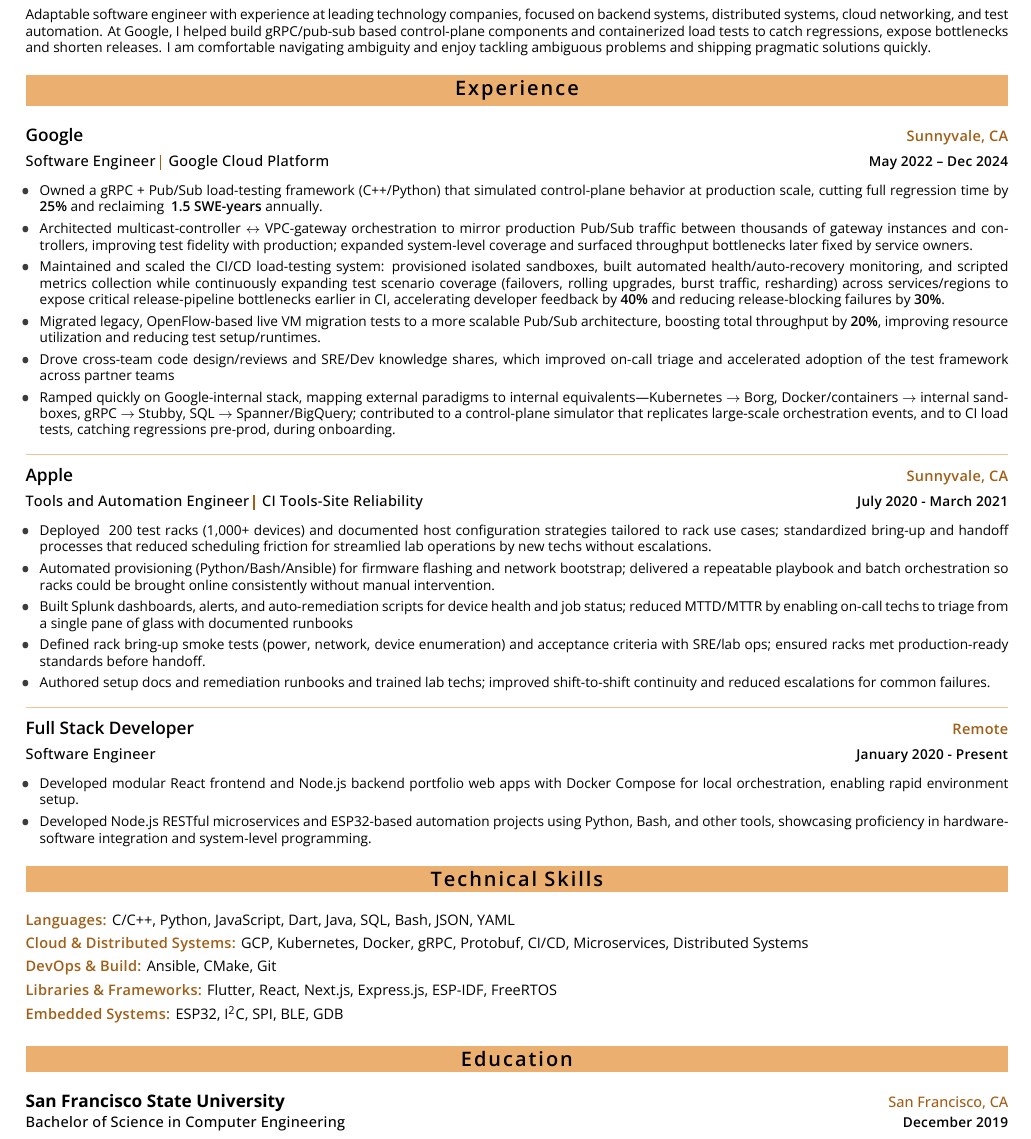
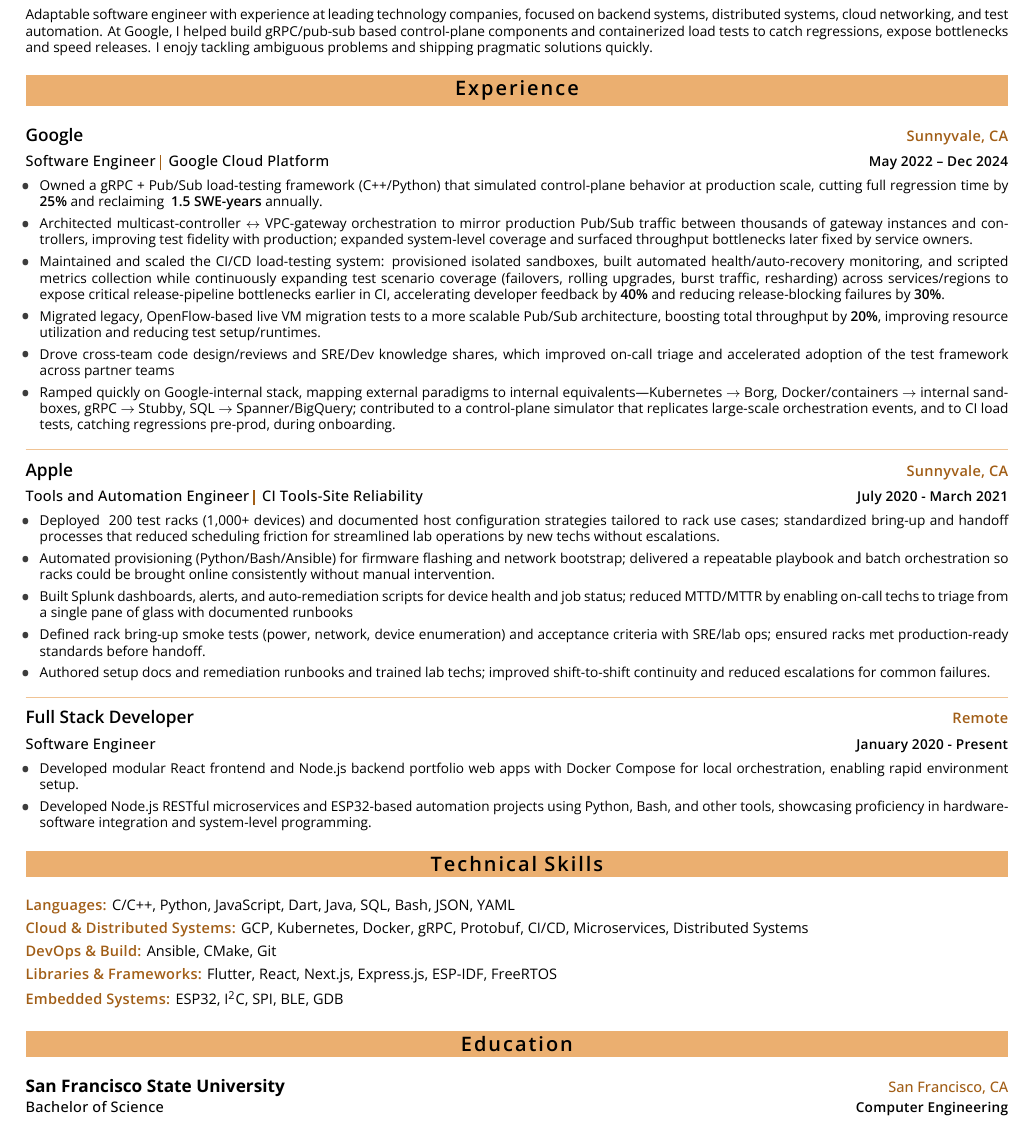
Before and after one commit to alanoj/CitrusCV, a LaTeX CV (resume.tex, which reads resumeClass.cls): part of page 1 of 2 before the commit and part of the page after it, cut so that both start at the same text. Compiled offline with XeLaTeX; a LaTeX package or settings file that is missing is left out.

Commit message:
minor summary editing changes.

```diff
--- a/resume.tex
+++ b/resume.tex
@@ -13,7 +13,7 @@
 \resumeheader\sectionTitle{Professional Summary}
 \newSection{
 
-    {Adaptable software engineer with experience at leading technology companies, focused on backend systems, distributed systems, cloud networking, and test automation. At Google, I helped build gRPC/pub-sub based control-plane components and containerized load tests to catch regressions, expose bottlenecks and shorten releases. I am comfortable navigating ambiguity and enjoy tackling ambiguous problems and shipping pragmatic solutions quickly.}
+    {Adaptable software engineer with experience at leading technology companies, focused on backend systems, distributed systems, cloud networking, and test automation. At Google, I helped build gRPC/pub-sub based control-plane components and containerized load tests to catch regressions, expose bottlenecks and speed releases. I enojy tackling ambiguous problems and shipping pragmatic solutions quickly.}
 }
 
 %---------------------------------------------------
@@ -47,7 +47,7 @@
     {Tools and Automation Engineer, CI Tools-Site Reliability}
     {July 2020 - March 2021}
     {%
-        \multibulletitem{Deployed ~200 test racks (1,000+ devices) and documented host configuration strategies tailored to rack use cases; standardized bring-up and handoff processes that reduced scheduling friction for streamlied lab operations by new techs without escalations.}
+        \multibulletitem{Deployed ~200 test racks (1,000+ devices) and documented host configuration strategies tailored to rack use cases; standardized bring-up and handoff processes that reduced scheduling friction for streamlined lab operations by new techs without escalations.}
         \multibulletitem{Automated provisioning (Python/Bash/Ansible) for firmware flashing and network bootstrap; delivered a repeatable playbook and batch orchestration so racks could be brought online consistently without manual intervention.}
         \multibulletitem{Built Splunk dashboards, alerts, and auto-remediation scripts for device health and job status; reduced MTTD/MTTR by enabling on-call techs to triage from a single pane of glass with documented runbooks}
         \multibulletitem{Defined rack bring-up smoke tests (power, network, device enumeration) and acceptance criteria with SRE/lab ops; ensured racks met production-ready standards before handoff.}
@@ -84,8 +84,8 @@
 \newSection{
     \educationItem{\selectfont\resumeFontBold San Francisco State University}
     {\selectfont\resumeFontMedium San Francisco, CA}
-    {Bachelor of Science in Computer Engineering}
-    {December 2019}
+    {Bachelor of Science}
+    {Computer Engineering}
 }
 
 % Prevent empty page break after the last section
--- a/resumeClass.cls
+++ b/resumeClass.cls
@@ -134,7 +134,7 @@
     \noindent
     \begin{tabularx}{\linewidth}{@{}Xr@{}}%
         \experienceCompanyName{\mylist{#1}} & \textcolor{orange}{\experienceLocation{#2}} \\[1.2ex]
-        \experiencePosition{\mylist{#3}}    & \experienceDates{#4}                        \\[0.2ex]
+        \experiencePosition{\mylist{#3}}    & \experienceDates{#4}                        \\[-0.5ex]
     \end{tabularx}%
     \begin{itemize}[leftmargin=*,label=\textcolor{bulletColor}{\textbullet}]%
         \setlength{\itemsep}{-3pt}%
```
Also changed, not shown: resume.pdf, 5 other files.
